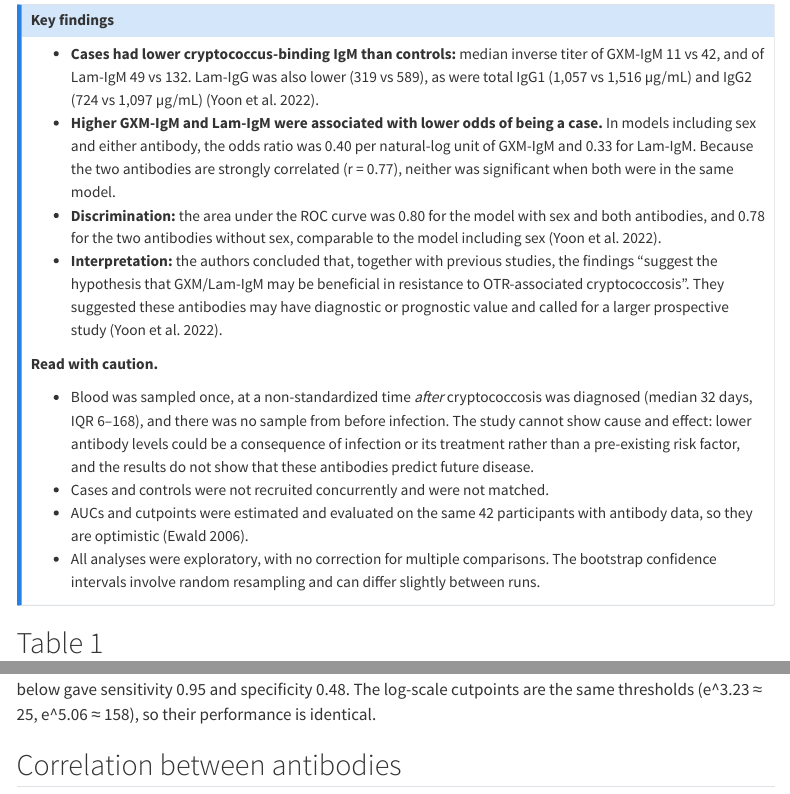
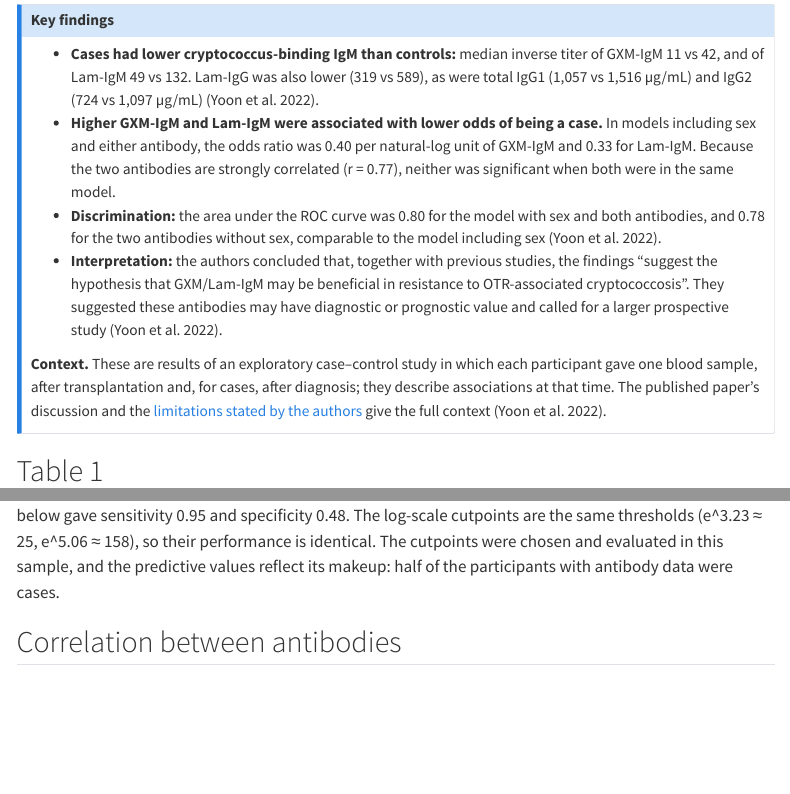
Before and after one commit to VagishHemmige/Pirofski-cryptococcus-study, a Quarto document (quarto/results.qmd): the page in a window 1100 px wide, from 190 px down, and a second part further down, joined at a grey line. Rendered offline with R 4.5, knitr and Pandoc in place of Quarto, with nearby package versions; some code elsewhere in the file could not run offline; menus at the side of the page are left out.

Commit message:
Replace Results caution box; add brief interpretation notes where taught
#22: the Results "Read with caution" list becomes a short neutral context
line pointing to the paper and the authors' limitations.
#20 (as narrowed): one-sentence notes on apparent (in-sample) AUC,
same-sample cutpoints, prevalence-dependent PPV/NPV and the mathematical
(not biological) independence of PCA scores, placed where each is explained.

Co-Authored-By: Claude Opus 5.5 <noreply@anthropic.com>
Claude-Session: https://claude.ai/code/session_011m5YQPxuxYofXqngGXH41f

````diff
--- a/quarto/results.qmd
+++ b/quarto/results.qmd
@@ -35,12 +35,7 @@ show_table <- function(file) {
 - **Discrimination:** the area under the ROC curve was 0.80 for the model with sex and both antibodies, and 0.78 for the two antibodies without sex, comparable to the model including sex [@yoon2022antibody].
 - **Interpretation:** the authors concluded that, together with previous studies, the findings "suggest the hypothesis that GXM/Lam-IgM may be beneficial in resistance to OTR-associated cryptococcosis". They suggested these antibodies may have diagnostic or prognostic value and called for a larger prospective study [@yoon2022antibody].
 
-**Read with caution.**
-
-- Blood was sampled once, at a non-standardized time *after* cryptococcosis was diagnosed (median 32 days, IQR 6–168), and there was no sample from before infection. The study cannot show cause and effect: lower antibody levels could be a consequence of infection or its treatment rather than a pre-existing risk factor, and the results do not show that these antibodies predict future disease.
-- Cases and controls were not recruited concurrently and were not matched.
-- AUCs and cutpoints were estimated and evaluated on the same 42 participants with antibody data, so they are optimistic [@ewald2006cutpoints].
-- All analyses were exploratory, with no correction for multiple comparisons. The bootstrap confidence intervals involve random resampling and can differ slightly between runs.
+**Context.** These are results of an exploratory case–control study in which each participant gave one blood sample, after transplantation and, for cases, after diagnosis; they describe associations at that time. The published paper's discussion and the [limitations stated by the authors](study_methods.qmd#limitations-stated-by-the-authors) give the full context [@yoon2022antibody].
 :::
 
 ## Table 1
@@ -139,7 +134,7 @@ A test result is "positive" (suggesting cryptococcosis) when the antibody is **a
 show_table("optimal_cutpoints.html")
 ```
 
-For GXM-IgM, an inverse titer of 25 or below gave sensitivity 0.91 and specificity 0.67. For Lam-IgM, 158 or below gave sensitivity 0.95 and specificity 0.48. The log-scale cutpoints are the same thresholds (e^3.23 ≈ 25, e^5.06 ≈ 158), so their performance is identical.
+For GXM-IgM, an inverse titer of 25 or below gave sensitivity 0.91 and specificity 0.67. For Lam-IgM, 158 or below gave sensitivity 0.95 and specificity 0.48. The log-scale cutpoints are the same thresholds (e^3.23 ≈ 25, e^5.06 ≈ 158), so their performance is identical. The cutpoints were chosen and evaluated in this sample, and the predictive values reflect its makeup: half of the participants with antibody data were cases.
 
 ## Correlation between antibodies
 
--- a/quarto/study_methods.qmd
+++ b/quarto/study_methods.qmd
@@ -60,7 +60,7 @@ Logistic regression relates case status to each characteristic (see [Logistic re
 
 **Optimal cutpoints.** For GXM-IgM and Lam-IgM, on the original and the log scale, the cutpoint is the one that maximizes the sum of sensitivity and specificity (the Youden index), with sensitivity, specificity, positive and negative predictive values reported at that cutpoint [@youden1950; @thiele2021cutpointr]. A cutpoint on the log scale is the same threshold as on the original scale, so it gives the same results.
 
-The AUCs and cutpoints were estimated on all participants with antibody measurements. With 23 cases and 21 controls, the sample was too small to set aside a separate group for validation.
+The AUCs and cutpoints were estimated on all participants with antibody measurements, so they describe apparent (in-sample) performance. With 23 cases and 21 controls, the sample was too small to set aside a separate group for validation. The predictive values reflect the sample's proportion of cases (see [Optimal cutpoints](methodological_background.qmd#optimal-cutpoints)).
 
 **Specified in:** [§6 Statistical analysis](analysis-plan.qmd#6-statistical-analysis), items 5 and 6.
 
````
Also changed, not shown: quarto/methodological_background.qmd (+3 -3 lines), quarto/modeling.qmd (+1 -1 lines), quarto/pca.qmd (+1 -1 lines), quarto/results.qmd (2 more changed lines).
